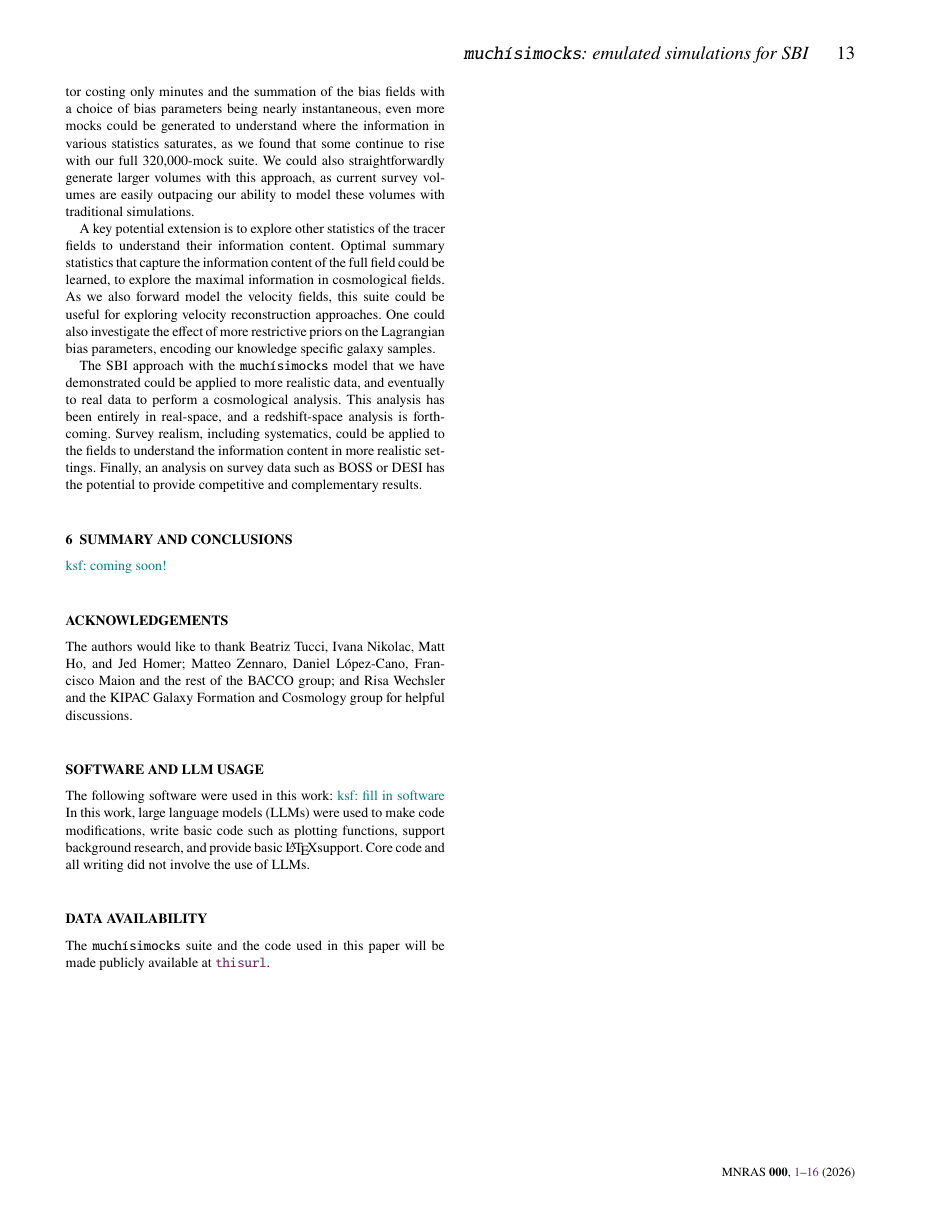
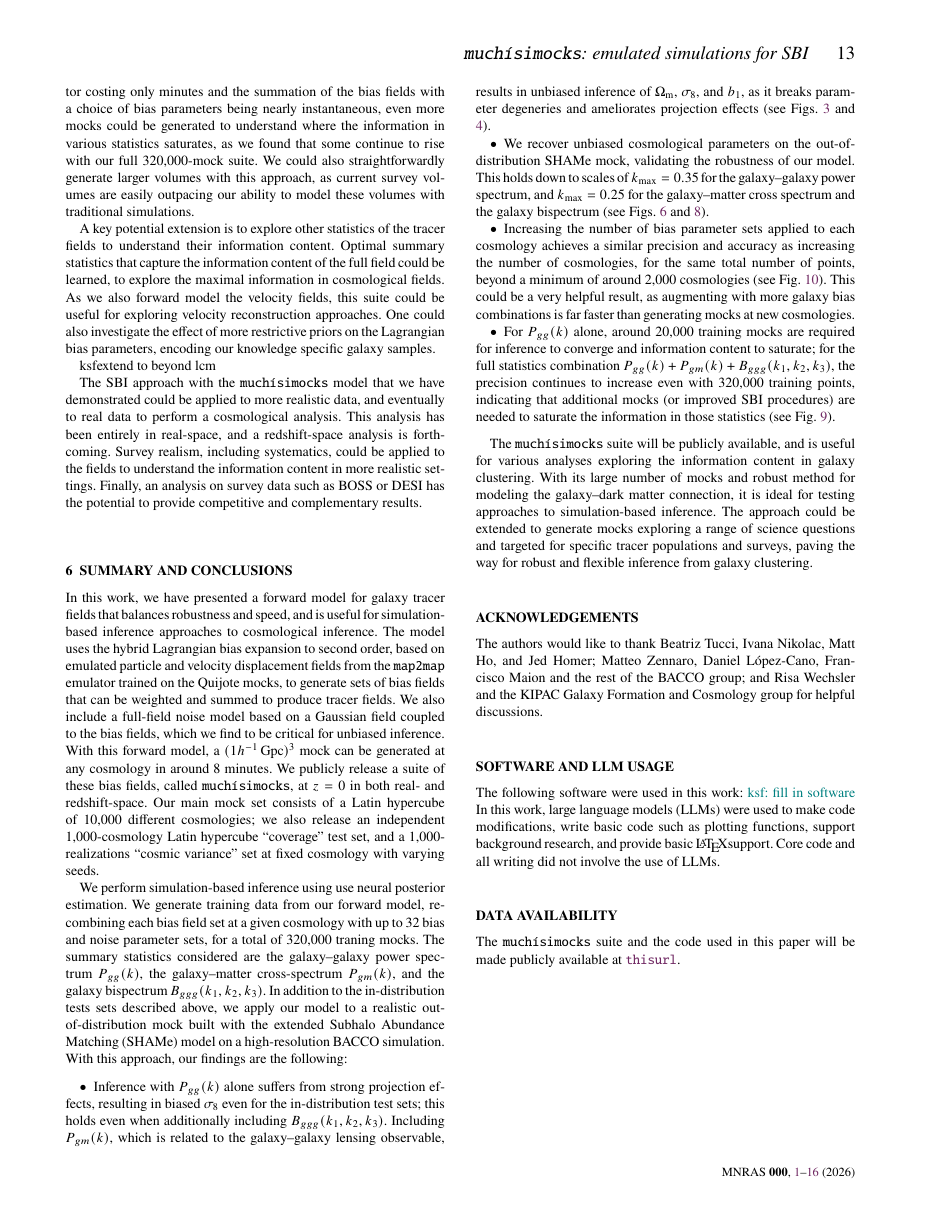
Before and after one commit to kstoreyf/muchisimocks_paper, a LaTeX paper (main.tex): page 13 of 18. Compiled offline with pdfLaTeX; a LaTeX package or settings file that is missing is left out.

Commit message:
added summary

```diff
--- a/main.tex
+++ b/main.tex
@@ -709,6 +709,8 @@ Optimal summary statistics that capture the information content of the full fiel
 As we also forward model the velocity fields, this suite could be useful for exploring velocity reconstruction approaches.
 One could also investigate the effect of more restrictive priors on the Lagrangian bias parameters, encoding our knowledge specific galaxy samples.
 
+ksf{extend to beyond lcm}
+
 The SBI approach with the \mmocks model that we have demonstrated could be applied to more realistic data, and eventually to real data to perform a cosmological analysis.
 This analysis has been entirely in real-space, and a redshift-space analysis is forthcoming.
 Survey realism, including systematics, could be applied to the fields to understand the information content in more realistic settings.
@@ -718,7 +720,29 @@ Finally, an analysis on survey data such as BOSS or DESI has the potential to pr
 \section{Summary and Conclusions}
 \label{sec:conclusions}
 
-\ksf{coming soon!}
+In this work, we have presented a forward model for galaxy tracer fields that balances robustness and speed, and is useful for simulation-based inference approaches to cosmological inference.
+The model uses the hybrid Lagrangian bias expansion to second order, based on emulated particle and velocity displacement fields from the \mtm emulator trained on the Quijote mocks, to generate sets of bias fields that can be weighted and summed to produce tracer fields.
+We also include a full-field noise model based on a Gaussian field coupled to the bias fields, which we find to be critical for unbiased inference.
+With this forward model, a $(1 \Gpch)^3$ mock can be generated at any cosmology in around 8 minutes.
+We publicly release a suite of these bias fields,  called \mmocks, at $z=0$ in both real- and redshift-space.
+Our main mock set consists of a Latin hypercube of 10,000 different cosmologies; we also release an independent 1,000-cosmology Latin hypercube ``coverage'' test set, and a 1,000-realizations ``cosmic variance'' set at fixed cosmology with varying seeds.
+
+We perform simulation-based inference using use neural posterior estimation.
+We generate training data from our forward model, recombining each bias field set at a given cosmology with up to 32 bias and noise parameter sets, for a total of 320,000 traning mocks.
+The summary statistics considered are the galaxy--galaxy power spectrum $\pk$, the galaxy--matter cross-spectrum $\pgm$, and the galaxy bispectrum $\bispec$.
+In addition to the in-distribution tests sets described above, we apply our model to a realistic out-of-distribution mock built with the extended Subhalo Abundance Matching (SHAMe) model on a high-resolution \bacco simulation.
+With this approach, our findings are the following:
+\begin{itemize}
+    \item Inference with $\pk$ alone suffers from strong projection effects, resulting in biased $\sig$ even for the in-distribution test sets; this holds even when additionally including $\bispec$. Including $\pgm$, which is related to the  galaxy--galaxy lensing observable, results in unbiased inference of $\om$, $\sig$, and $\bo$, as it breaks parameter degeneries and ameliorates projection effects (see Figs. \ref{fig:cosmic_variance_contours} and \ref{fig:coverage_binned_diff}).
+    \item We recover unbiased cosmological parameters on the out-of-distribution SHAMe mock, validating the robustness of our model. This holds down to scales of $\kmax=0.35$ for the galaxy--galaxy power spectrum, and $\kmax=0.25$ for the galaxy--matter cross spectrum and the galaxy bispectrum (see Figs. \ref{fig:shame_contours} and \ref{fig:scale_dependence_fob3_nbars}).
+    \item Increasing the number of bias parameter sets applied to each cosmology achieves a similar precision and accuracy as increasing the number of cosmologies, for the same total number of points, beyond a minimum of around 2,000 cosmologies (see Fig. \ref{fig:convergence_all_combos}). This could be a very helpful result, as augmenting with more galaxy bias combinations is far faster than generating mocks at new cosmologies.
+    \item For $\pk$ alone, around 20,000 training mocks are required for inference to converge and information content to saturate; for the full statistics combination $\stats$, the precision continues to increase even with 320,000 training points, indicating that additional mocks (or improved SBI procedures) are needed to saturate the information in those statistics (see Fig. \ref{fig:convergence_pgg_b_pgm}).
+\end{itemize}
+
+The \mmocks suite will be publicly available, and is useful for various analyses exploring the information content in galaxy clustering.
+With its large number of mocks and robust method for modeling the galaxy--dark matter connection, it is ideal for testing approaches to simulation-based inference.
+The approach could be extended to generate mocks exploring a range of science questions and targeted for specific tracer populations and surveys, paving the way for robust and flexible inference from galaxy clustering.
+
 
 \section*{Acknowledgements}
 
```
Also changed, not shown: 1 other file.
